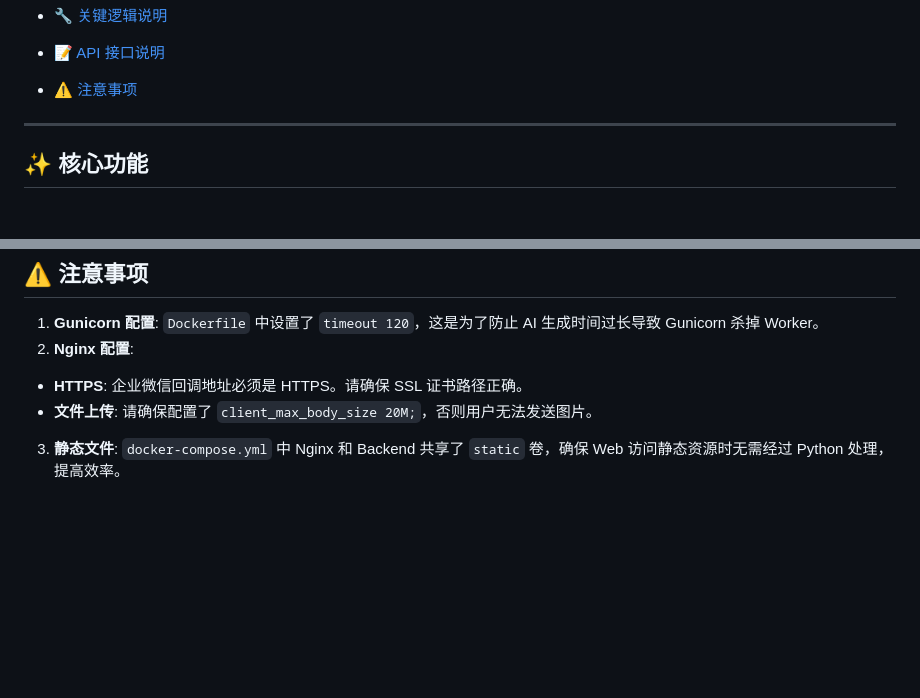
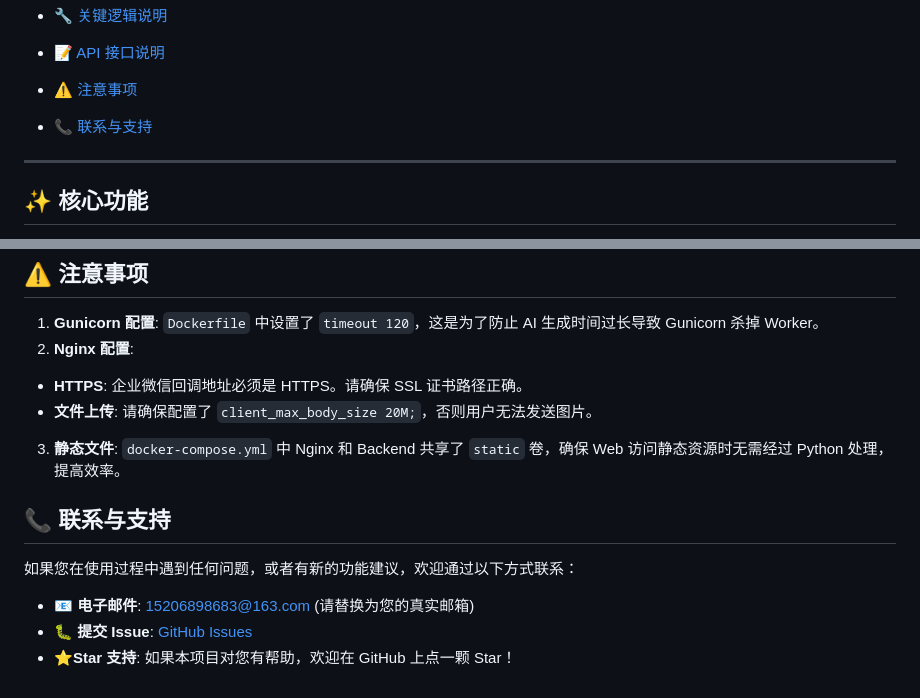
Before and after one commit to biayuexingchen-dot/coze-chat-wxwork, a Markdown page: README.md, 2 parts joined by grey strips. Drawn GitHub-style; blank space fills up the shorter version.

Commit message:
README文档添加补充内容

```diff
--- a/README.md
+++ b/README.md
@@ -23,6 +23,7 @@
 * [🔧 关键逻辑说明](#-关键逻辑说明)
 * [📝 API 接口说明](#-API-接口说明)
 * [⚠️ 注意事项](#%EF%B8%8F-注意事项)
+* [📞 联系与支持](#-联系与支持)
 
 ---
 
@@ -258,3 +259,11 @@ docker exec -i coze_mysql mysql -uroot -p"${DB_PASSWORD}"  < app/backup.sql
 
 
 3. **静态文件**: `docker-compose.yml` 中 Nginx 和 Backend 共享了 `static` 卷，确保 Web 访问静态资源时无需经过 Python 处理，提高效率。
+
+## 📞 联系与支持
+
+如果您在使用过程中遇到任何问题，或者有新的功能建议，欢迎通过以下方式联系：
+
+* **📧 电子邮件**: [15206898683@163.com](mailto:15206898683@163.com) (请替换为您的真实邮箱)
+* **🐛 提交 Issue**: [GitHub Issues](https://github.com/biayuexingchen-dot/coze-chat-wxwork/issues)
+* **⭐Star 支持**: 如果本项目对您有帮助，欢迎在 GitHub 上点一颗 Star！
```
